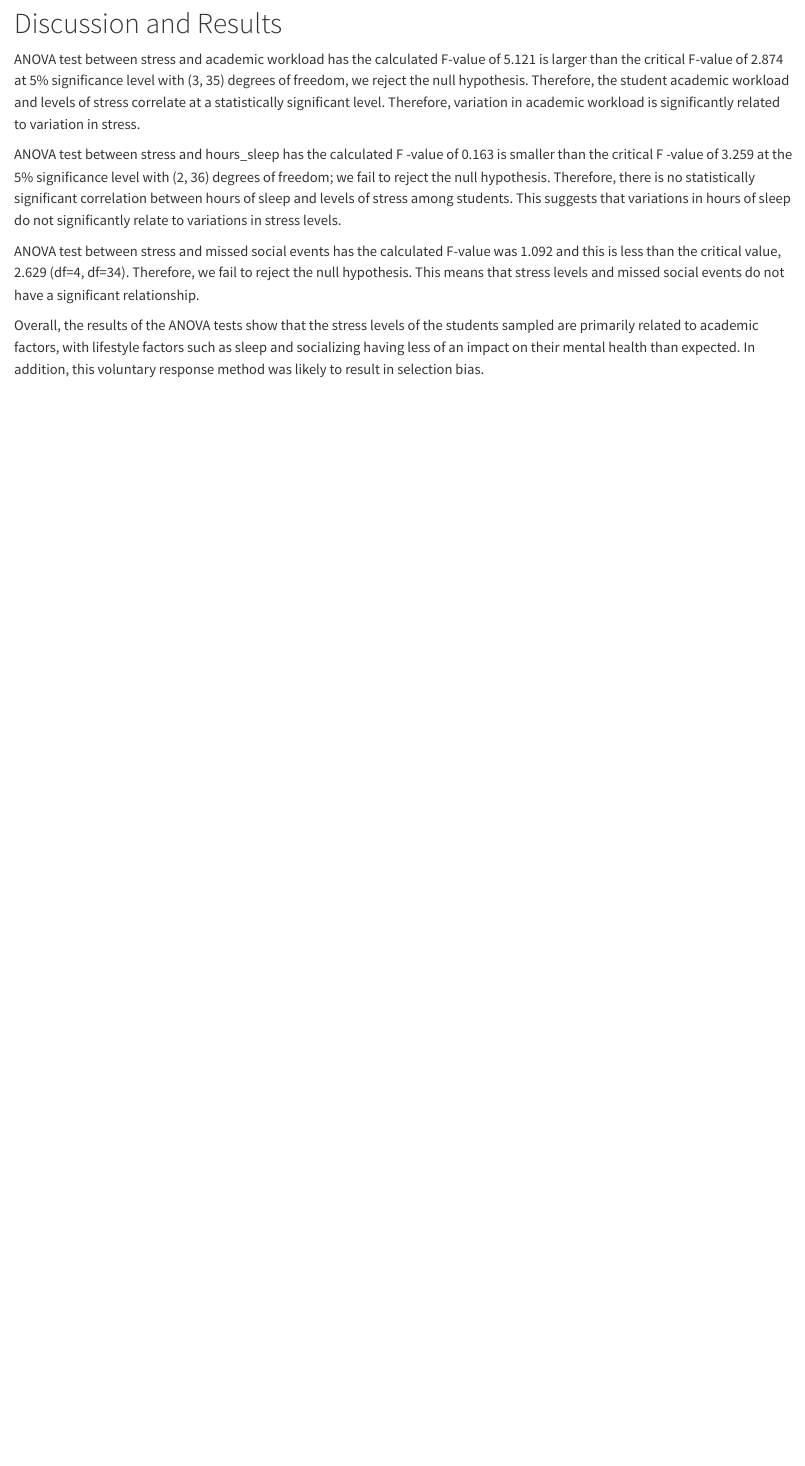
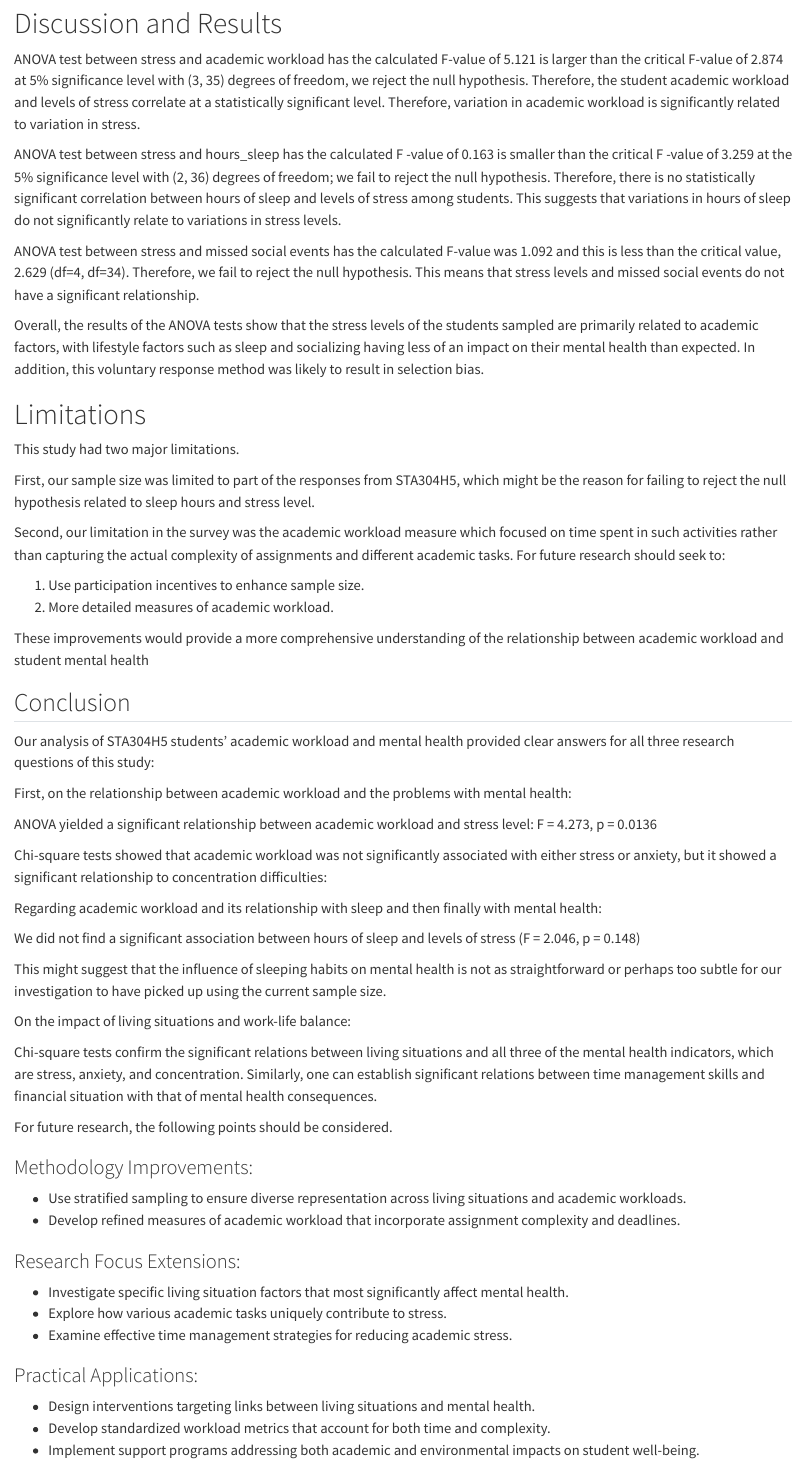
Before and after one commit to chloe-nguyenminh/sta304_report, a Quarto document (sta304_report.qmd): the page in a window 1100 px wide, from 4040 px down. Rendered offline with R 4.5, knitr and Pandoc in place of Quarto, with nearby package versions.

Commit message:
Add files via upload
Update Quarto file with Methodology and Analysis for ANOVA descrptions and adding limitations and conclusion

```diff
--- a/sta304_report.qmd
+++ b/sta304_report.qmd
@@ -139,3 +139,52 @@ ANOVA test between stress and hours_sleep has the calculated  F -value of 0.163
 ANOVA test between stress and missed social events has the calculated F-value was 1.092 and this is less than the critical value, 2.629 (df=4, df=34). Therefore, we fail to reject the null hypothesis. This means that stress levels and missed social events do not have a significant relationship.
 
 Overall, the results of the ANOVA tests show that the stress levels of the students sampled are primarily related to academic factors, with lifestyle factors such as sleep and socializing having less of an impact on their mental health than expected. In addition, this voluntary response method was likely to result in selection bias.
+
+# Limitations
+
+This study had two major limitations.
+
+First, our sample size was limited to part of the responses from STA304H5, which might be the reason for failing to reject the null hypothesis related to sleep hours and stress level.
+
+Second, our limitation in the survey was the academic workload measure which focused on time spent in such activities rather than capturing the actual complexity of assignments and different academic tasks. For future research should seek to:
+
+1. Use participation incentives to enhance sample size.
+2. More detailed measures of academic workload.
+
+These improvements would provide a more comprehensive understanding of the relationship between academic workload and student mental health
+
+## Conclusion
+
+Our analysis of STA304H5 students' academic workload and mental health provided clear answers for all three research questions of this study:
+
+First, on the relationship between academic workload and the problems with mental health:
+
+ANOVA yielded a significant relationship between academic workload and stress level: F = 4.273, p = 0.0136
+
+Chi-square tests showed that academic workload was not significantly associated with either stress or anxiety, but it showed a significant relationship to concentration difficulties:
+
+Regarding academic workload and its relationship with sleep and then finally with mental health:
+
+We did not find a significant association between hours of sleep and levels of stress (F = 2.046, p = 0.148)
+
+This might suggest that the influence of sleeping habits on mental health is not as straightforward or perhaps too subtle for our investigation to have picked up using the current sample size.
+
+On the impact of living situations and work-life balance:
+
+Chi-square tests confirm the significant relations between living situations and all three of the mental health indicators, which are stress, anxiety, and concentration. Similarly, one can establish significant relations between time management skills and financial situation with that of mental health consequences.
+
+For future research, the following points should be considered.
+
+### Methodology Improvements:
+- Use stratified sampling to ensure diverse representation across living situations and academic workloads.
+- Develop refined measures of academic workload that incorporate assignment complexity and deadlines.
+
+### Research Focus Extensions:
+- Investigate specific living situation factors that most significantly affect mental health.
+- Explore how various academic tasks uniquely contribute to stress.
+- Examine effective time management strategies for reducing academic stress.
+
+### Practical Applications:
+- Design interventions targeting links between living situations and mental health.
+- Develop standardized workload metrics that account for both time and complexity.
+- Implement support programs addressing both academic and environmental impacts on student well-being.
```
